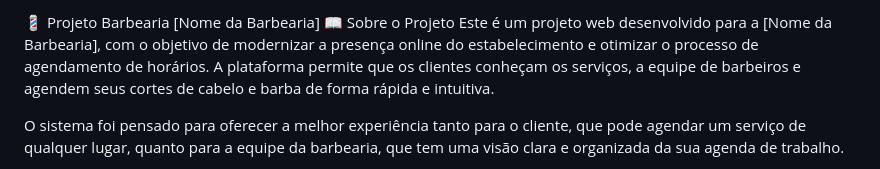
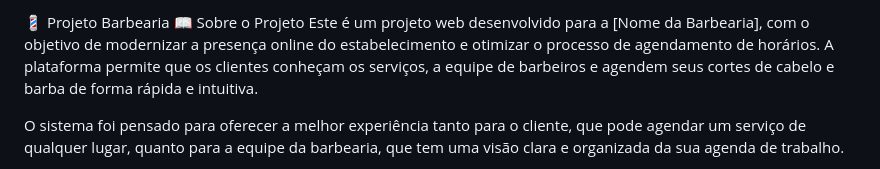
Before and after one commit to FranciscoMetidieriNeto/Web-site-barbearia, a Markdown page: README.md, the part around the change. Rendered like a GitHub page.

```diff
--- a/README.md
+++ b/README.md
@@ -1,4 +1,4 @@
-💈 Projeto Barbearia [Nome da Barbearia]
+💈 Projeto Barbearia
 📖 Sobre o Projeto
 Este é um projeto web desenvolvido para a [Nome da Barbearia], com o objetivo de modernizar a presença online do estabelecimento e otimizar o processo de agendamento de horários. A plataforma permite que os clientes conheçam os serviços, a equipe de barbeiros e agendem seus cortes de cabelo e barba de forma rápida e intuitiva.
 
```
